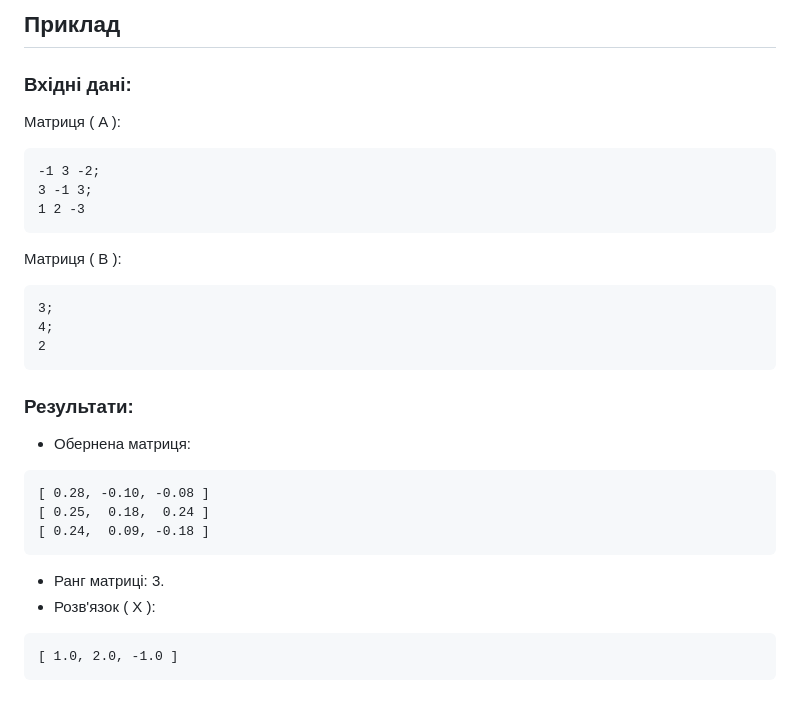
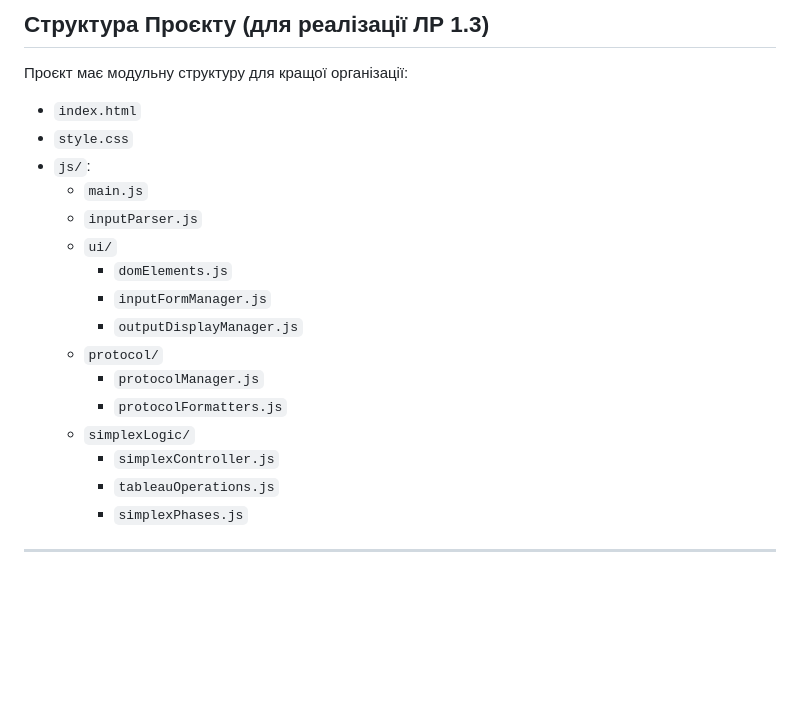
Before and after one commit to kuma4ka/asppr-labs, a Markdown page: README.md, the part around one of its changes. Rendered like a GitHub page; blank space fills up the shorter version.

````diff
--- a/README.md
+++ b/README.md
@@ -61,29 +63,21 @@
 
-## Приклад
-### Вхідні дані:
-Матриця \( A \):
-```
--1 3 -2;
-3 -1 3;
-1 2 -3
-```
+## Структура Проєкту (для реалізації ЛР 1.3)
+Проєкт має модульну структуру для кращої організації:
+-   `index.html`
+-   `style.css`
+-   `js/`:
+    -   `main.js`
+    -   `inputParser.js`
+    -   `ui/`
+        -   `domElements.js`
+        -   `inputFormManager.js`
+        -   `outputDisplayManager.js`
+    -   `protocol/`
+        -   `protocolManager.js`
+        -   `protocolFormatters.js`
+    -   `simplexLogic/`
+        -   `simplexController.js`
+        -   `tableauOperations.js`
+        -   `simplexPhases.js`
 
-Матриця \( B \):
-```
-3;
-4;
-2
-```
-
-### Результати:
-- Обернена матриця:
-```
-[ 0.28, -0.10, -0.08 ]
-[ 0.25,  0.18,  0.24 ]
-[ 0.24,  0.09, -0.18 ]
-```
-- Ранг матриці: 3.
-- Розв'язок \( X \):
-```
-[ 1.0, 2.0, -1.0 ]
-```
+---
````
Also changed, not shown: other parts of README.md (+53 -51 lines).
